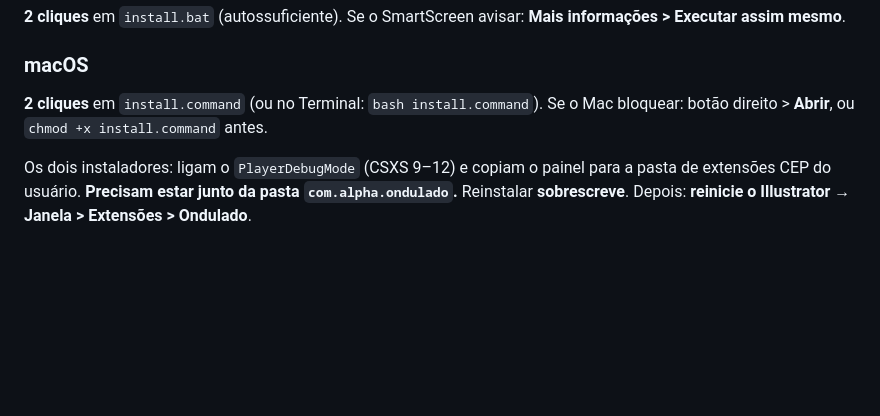
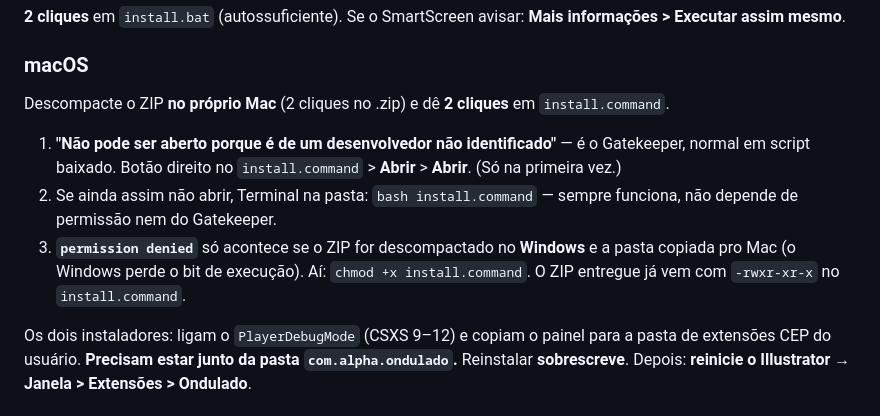
Before and after one commit to hgiraldi/Scripts, a Markdown page: Ondulado/cep/README.md, the part around the change. GitHub-like rendering; blank space fills up the shorter version.

```diff
--- a/Ondulado/cep/README.md
+++ b/Ondulado/cep/README.md
@@ -14,8 +14,17 @@ Painel **acoplável** e moderno (HTML/CSS, identidade Alpha) que dispara os scri
 **Mais informações > Executar assim mesmo**.
 
 ### macOS
-**2 cliques** em `install.command` (ou no Terminal: `bash install.command`).
-Se o Mac bloquear: botão direito > **Abrir**, ou `chmod +x install.command` antes.
+Descompacte o ZIP **no próprio Mac** (2 cliques no .zip) e dê **2 cliques** em
+`install.command`.
+
+1. **"Não pode ser aberto porque é de um desenvolvedor não identificado"** — é o
+   Gatekeeper, normal em script baixado. Botão direito no `install.command` >
+   **Abrir** > **Abrir**. (Só na primeira vez.)
+2. Se ainda assim não abrir, Terminal na pasta: `bash install.command` — sempre
+   funciona, não depende de permissão nem do Gatekeeper.
+3. **`permission denied`** só acontece se o ZIP for descompactado no **Windows** e a
+   pasta copiada pro Mac (o Windows perde o bit de execução). Aí: `chmod +x
+   install.command`. O ZIP entregue já vem com `-rwxr-xr-x` no `install.command`.
 
 Os dois instaladores: ligam o `PlayerDebugMode` (CSXS 9–12) e copiam o painel para
 a pasta de extensões CEP do usuário. **Precisam estar junto da pasta
```
Also changed, not shown: Flexivel/cep/README.md (+11 -2 lines).
